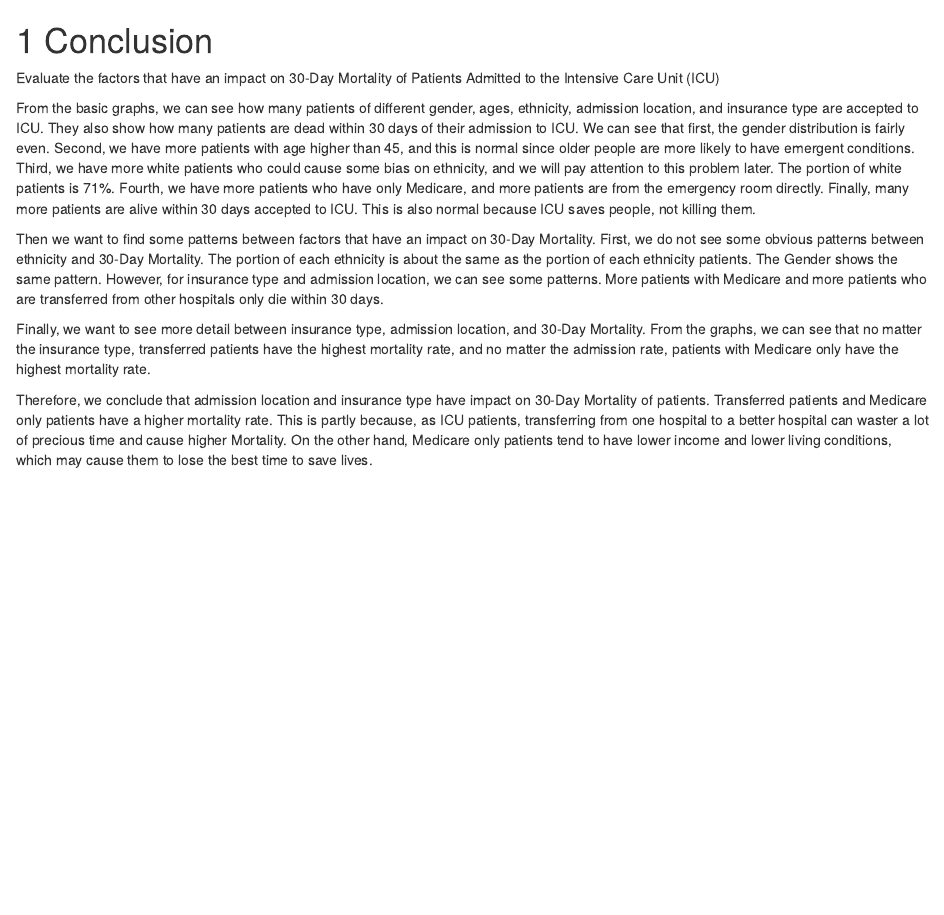
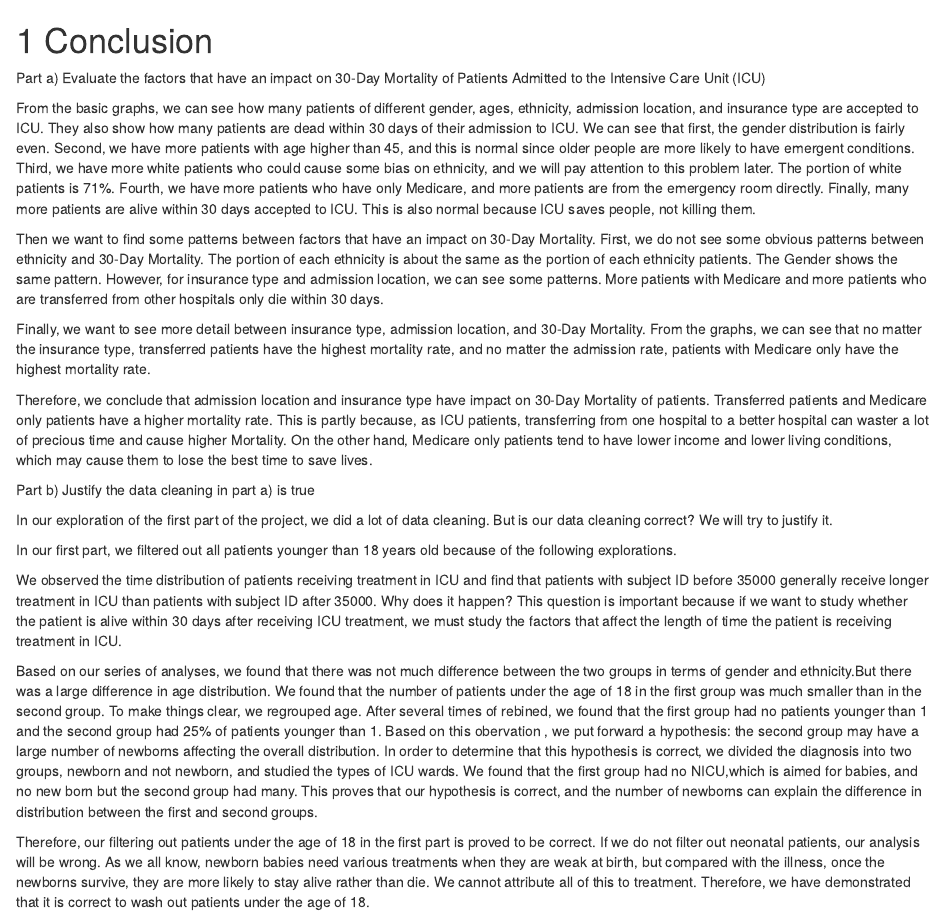
Before and after one commit to jackdyt/MIMICIII_visualization, an R Markdown document (07-conclusion.Rmd): the page in a window 1100 px wide, from its top. Rendered offline with R 4.5, knitr and Pandoc, with nearby package versions; drawn as R Markdown's standard HTML page in place of the format the file asks for.

Commit message:
Update 07-conclusion.Rmd

```diff
--- a/07-conclusion.Rmd
+++ b/07-conclusion.Rmd
@@ -1,7 +1,6 @@
 # Conclusion
 
-
-Evaluate the factors that have an impact on 30-Day Mortality of Patients Admitted to the Intensive Care Unit (ICU)
+Part a) Evaluate the factors that have an impact on 30-Day Mortality of Patients Admitted to the Intensive Care Unit (ICU)
 
 From the basic graphs, we can see how many patients of different gender, ages, ethnicity, admission location, and insurance type are accepted to ICU. They also show how many patients are dead within 30 days of their admission to ICU. We can see that first, the gender distribution is fairly even. Second, we have more patients with age higher than 45, and this is normal since older people are more likely to have emergent conditions. Third, we have more white patients who could cause some bias on ethnicity, and we will pay attention to this problem later. The portion of white patients is 71%. Fourth, we have more patients who have only Medicare, and more patients are from the emergency room directly. Finally, many more patients are alive within 30 days accepted to ICU. This is also normal because ICU saves people, not killing them.
 
@@ -10,3 +9,15 @@
 Finally, we want to see more detail between insurance type, admission location, and 30-Day Mortality. From the graphs, we can see that no matter the insurance type, transferred patients have the highest mortality rate, and no matter the admission rate, patients with Medicare only have the highest mortality rate.
 
 Therefore, we conclude that admission location and insurance type have impact on 30-Day Mortality of patients. Transferred patients and Medicare only patients have a higher mortality rate. This is partly because, as ICU patients, transferring from one hospital to a better hospital can waster a lot of precious time and cause higher Mortality. On the other hand, Medicare only patients tend to have lower income and lower living conditions, which may cause them to lose the best time to save lives.
+
+Part b) Justify the data cleaning in part a) is true
+
+In our exploration of the first part of the project, we did a lot of data cleaning. But is our data cleaning correct? We will try to justify it.
+
+In our first part, we filtered out all patients younger than 18 years old because of the following explorations.
+
+We observed the time distribution of patients receiving treatment in ICU and find that patients with subject ID before 35000 generally receive longer treatment in ICU than patients with subject ID after 35000. Why does it happen? This question is important because if we want to study whether the patient is alive within 30 days after receiving ICU treatment, we must study the factors that affect the length of time the patient is receiving treatment in ICU.
+
+Based on our series of analyses, we found that there was not much difference between the two groups in terms of gender and ethnicity.But there was a large difference in age distribution. We found that the number of patients under the age of 18 in the first group was much smaller than in the second group. To make things clear, we regrouped age. After several times of rebined, we found that the first group had no patients younger than 1 and the second group had 25% of patients younger than 1. Based on this obervation , we put forward a hypothesis: the second group may have a large number of newborns affecting the overall distribution. In order to determine that this hypothesis is correct, we divided the diagnosis into two groups, newborn and not newborn, and studied the types of ICU wards. We found that the first group had no NICU,which is aimed for babies, and no new born but the second group had many. This proves that our hypothesis is correct, and the number of newborns can explain the difference in distribution between the first and second groups.
+
+Therefore, our filtering out patients under the age of 18 in the first part is proved to be correct. If we do not filter out neonatal patients, our analysis will be wrong. As we all know, newborn babies need various treatments when they are weak at birth, but compared with the illness, once the newborns survive, they are more likely to stay alive rather than die. We cannot attribute all of this to treatment. Therefore, we have demonstrated that it is correct to wash out patients under the age of 18.
```
